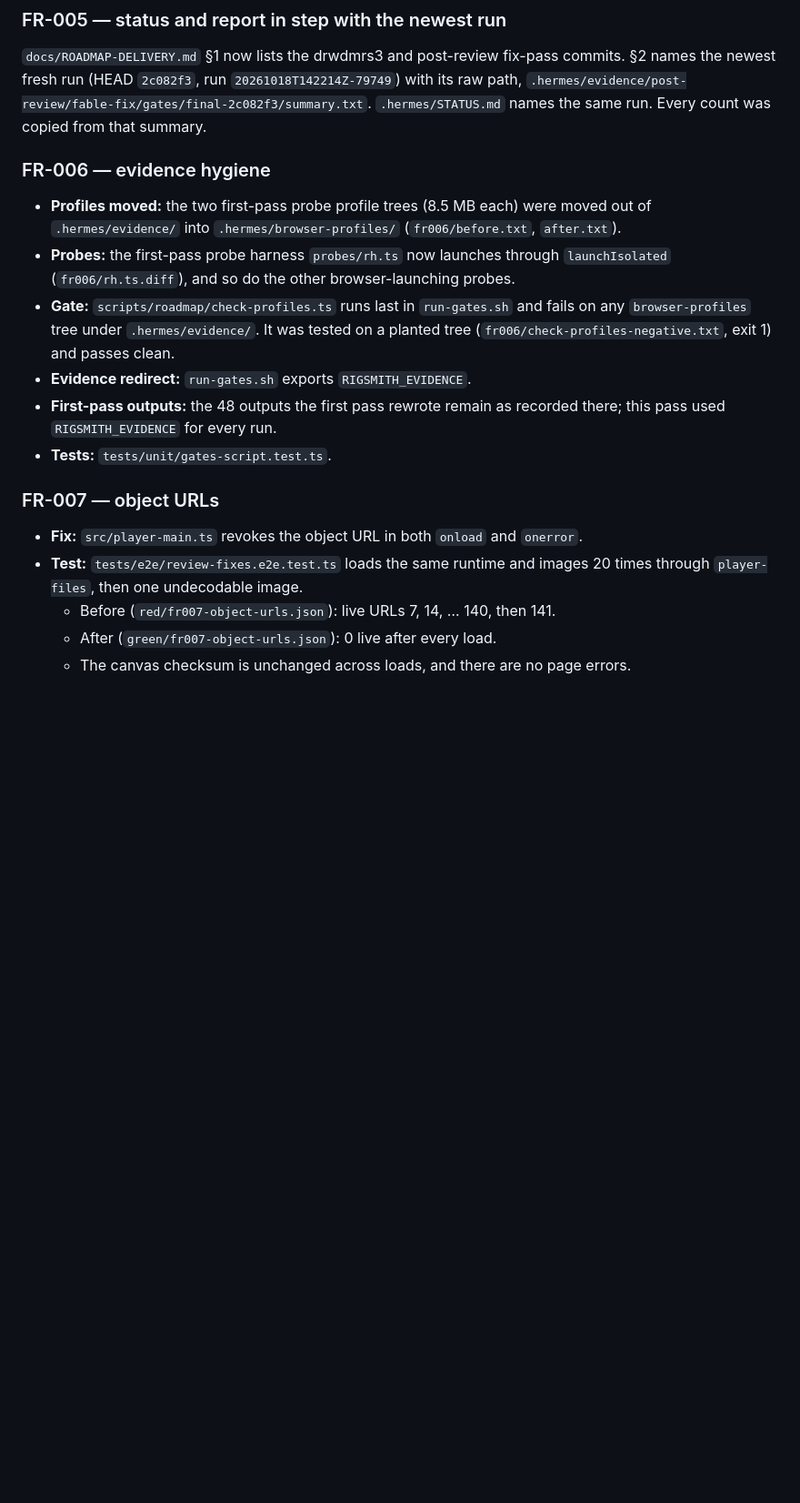
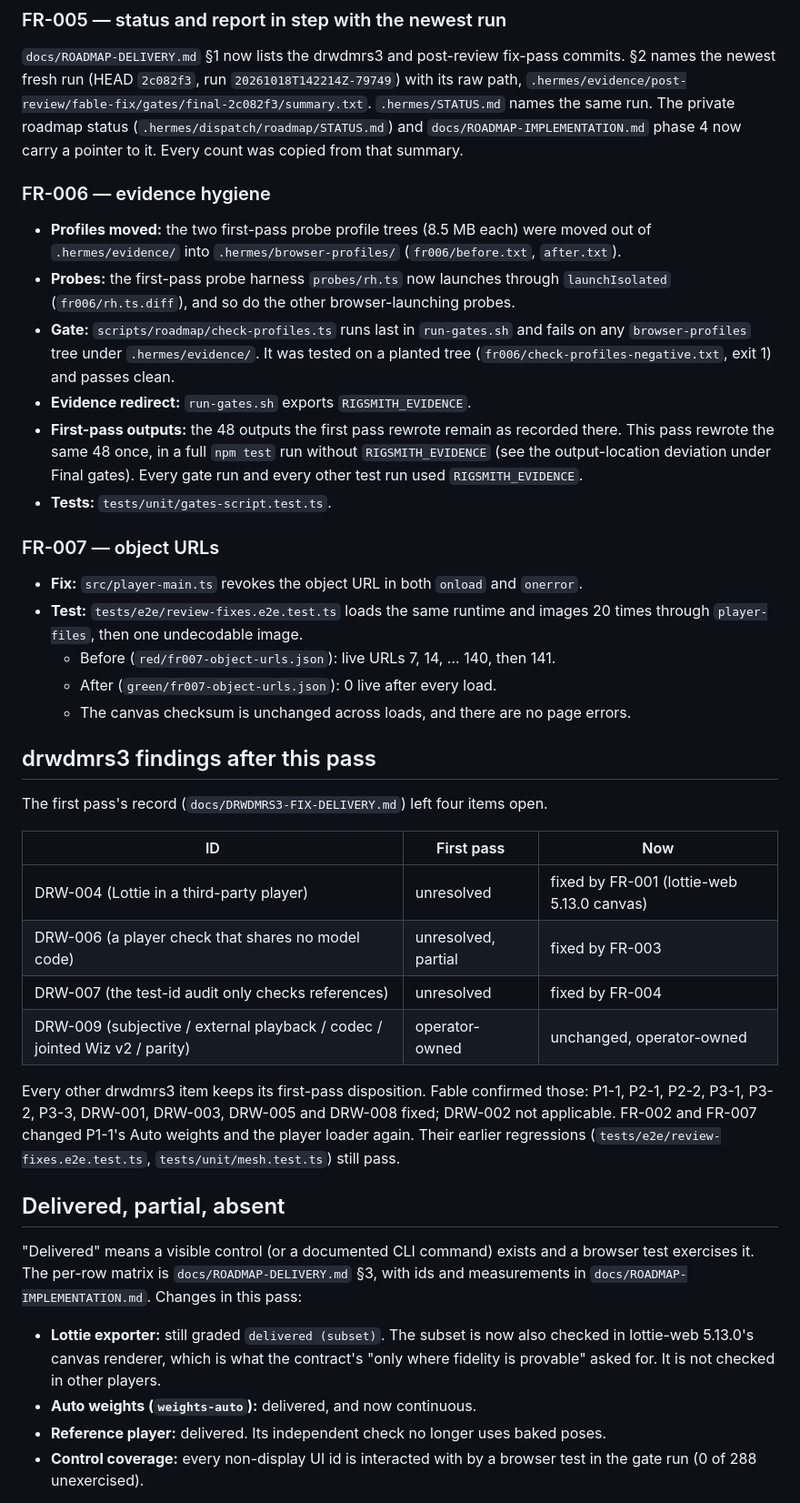
Before and after one commit to w3rdist-creator/Rigsmith, a Markdown page: docs/POST-REVIEW-DELIVERY.md, the part around one of its changes. Shown at 91% size. GitHub-like rendering; blank space fills up the shorter version.

Commit message:
Docs: post-review record completes drwdmrs3 dispositions, run/use notes, output-location deviation; drop the author e-mail from the text
Co-Authored-By: Claude Opus 5.5 <noreply@anthropic.com>

```diff
--- a/docs/POST-REVIEW-DELIVERY.md
+++ b/docs/POST-REVIEW-DELIVERY.md
@@ -175,7 +178,9 @@ hides an exit code (see below).
 `docs/ROADMAP-DELIVERY.md` §1 now lists the drwdmrs3 and post-review fix-pass commits.
 §2 names the newest fresh run (HEAD `2c082f3`, run `20261018T142214Z-79749`) with its raw
 path, `.hermes/evidence/post-review/fable-fix/gates/final-2c082f3/summary.txt`.
-`.hermes/STATUS.md` names the same run. Every count was copied from that summary.
+`.hermes/STATUS.md` names the same run. The private roadmap status
+(`.hermes/dispatch/roadmap/STATUS.md`) and `docs/ROADMAP-IMPLEMENTATION.md` phase 4 now
+carry a pointer to it. Every count was copied from that summary.
 
 ### FR-006 — evidence hygiene
 
@@ -187,8 +192,10 @@ path, `.hermes/evidence/post-review/fable-fix/gates/final-2c082f3/summary.txt`.
   any `browser-profiles` tree under `.hermes/evidence/`. It was tested on a planted tree
   (`fr006/check-profiles-negative.txt`, exit 1) and passes clean.
 - **Evidence redirect:** `run-gates.sh` exports `RIGSMITH_EVIDENCE`.
-- **First-pass outputs:** the 48 outputs the first pass rewrote remain as recorded there;
-  this pass used `RIGSMITH_EVIDENCE` for every run.
+- **First-pass outputs:** the 48 outputs the first pass rewrote remain as recorded there.
+  This pass rewrote the same 48 once, in a full `npm test` run without
+  `RIGSMITH_EVIDENCE` (see the output-location deviation under Final gates). Every gate
+  run and every other test run used `RIGSMITH_EVIDENCE`.
 - **Tests:** `tests/unit/gates-script.test.ts`.
 
 ### FR-007 — object URLs
@@ -199,3 +206,35 @@ path, `.hermes/evidence/post-review/fable-fix/gates/final-2c082f3/summary.txt`.
   - Before (`red/fr007-object-urls.json`): live URLs 7, 14, … 140, then 141.
   - After (`green/fr007-object-urls.json`): 0 live after every load.
   - The canvas checksum is unchanged across loads, and there are no page errors.
+
+## drwdmrs3 findings after this pass
+
+The first pass's record (`docs/DRWDMRS3-FIX-DELIVERY.md`) left four items open.
+
+| ID | First pass | Now |
+|---|---|---|
+| DRW-004 (Lottie in a third-party player) | unresolved | fixed by FR-001 (lottie-web 5.13.0 canvas) |
+| DRW-006 (a player check that shares no model code) | unresolved, partial | fixed by FR-003 |
+| DRW-007 (the test-id audit only checks references) | unresolved | fixed by FR-004 |
+| DRW-009 (subjective / external playback / codec / jointed Wiz v2 / parity) | operator-owned | unchanged, operator-owned |
+
+Every other drwdmrs3 item keeps its first-pass disposition. Fable confirmed those:
+P1-1, P2-1, P2-2, P3-1, P3-2, P3-3, DRW-001, DRW-003, DRW-005 and DRW-008 fixed;
+DRW-002 not applicable. FR-002 and FR-007 changed P1-1's Auto weights and the player
+loader again. Their earlier regressions (`tests/e2e/review-fixes.e2e.test.ts`,
+`tests/unit/mesh.test.ts`) still pass.
+
+## Delivered, partial, absent
+
+"Delivered" means a visible control (or a documented CLI command) exists and a browser
+test exercises it. The per-row matrix is `docs/ROADMAP-DELIVERY.md` §3, with ids and
+measurements in `docs/ROADMAP-IMPLEMENTATION.md`. Changes in this pass:
+
+- **Lottie exporter:** still graded `delivered (subset)`. The subset is now also checked
+  in lottie-web 5.13.0's canvas renderer, which is what the contract's "only where
+  fidelity is provable" asked for. It is not checked in other players.
+- **Auto weights (`weights-auto`):** delivered, and now continuous.
+- **Reference player:** delivered. Its independent check no longer uses baked poses.
+- **Control coverage:** every non-display UI id is interacted with by a browser test in
+  the gate run (0 of 288 unexercised).
+
```
Also changed, not shown: other parts of docs/POST-REVIEW-DELIVERY.md (+47 -4 lines), .hermes/STATUS.md (+1 -1 lines), docs/ROADMAP-IMPLEMENTATION.md (+4 -1 lines).
